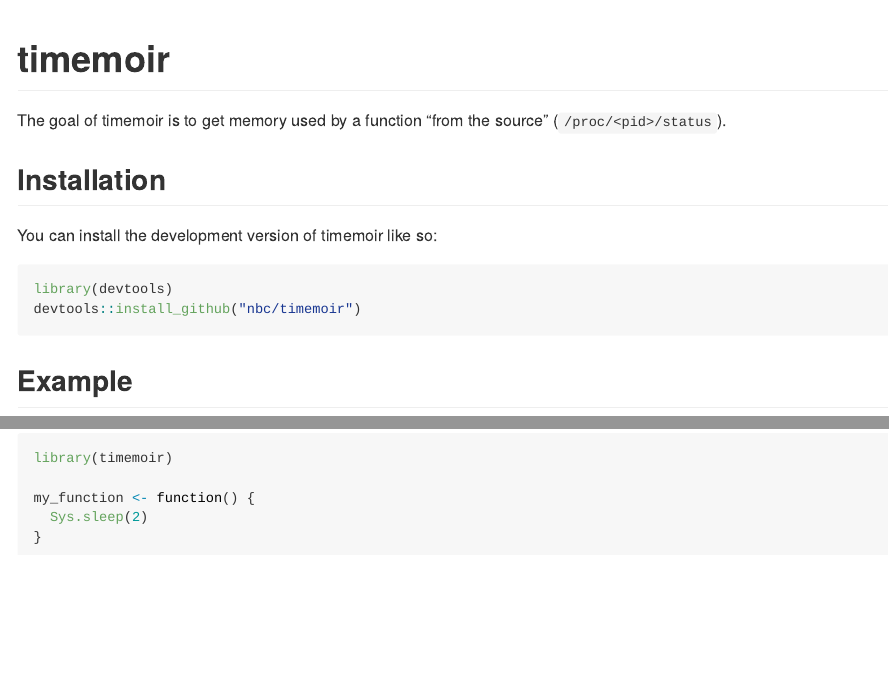
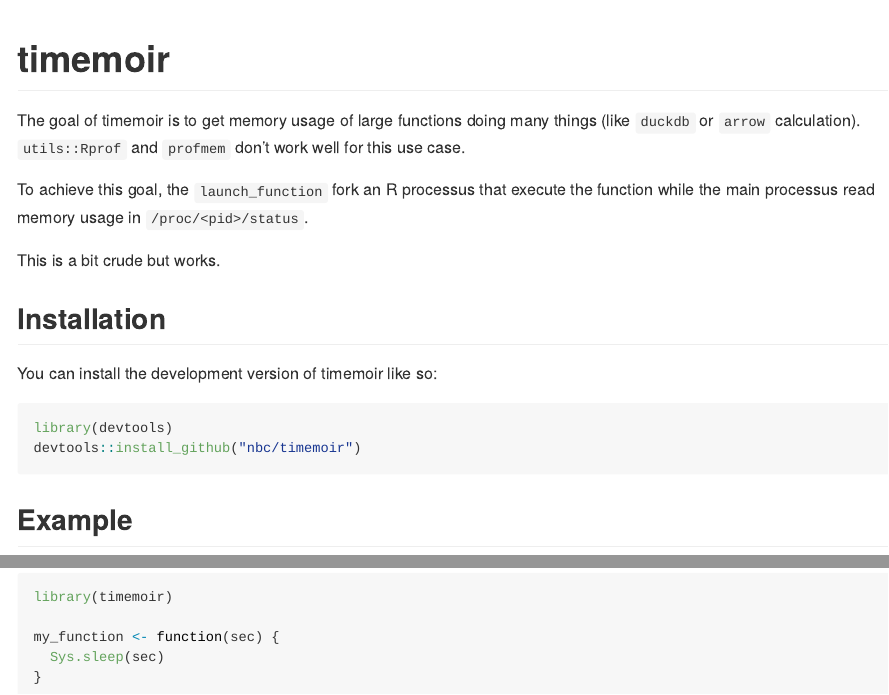
Before and after one commit to nbc/timemoir, an R Markdown document (README.Rmd): the page in a window 1100 px wide, from its top, and a second part further down, joined at a grey line. The pictures show the output file README.md that the author committed with the source, drawn offline in the style of GitHub.

Commit message:
Some fixes

````diff
--- a/README.Rmd
+++ b/README.Rmd
@@ -18,8 +18,14 @@
 <!-- badges: start -->
 <!-- badges: end -->
 
-The goal of timemoir is to get memory used by a function "from the source"
-(`/proc/<pid>/status`).
+The goal of timemoir is to get memory usage of large functions doing many things
+(like `duckdb` or `arrow` calculation). `utils::Rprof` and `profmem` don't work
+well for this use case.
+
+To achieve this goal, the `launch_function` fork an R processus that execute the
+function while the main processus read memory usage in `/proc/<pid>/status`.
+
+This is a bit crude but works well for me.
 
 ## Installation
 
@@ -36,8 +41,8 @@
 ```{r example}
 library(timemoir)
 
-my_function <- function() {
-  Sys.sleep(2)
+my_function <- function(sec) {
+  Sys.sleep(sec)
 }
 
 launch_function(my_function())
````
Also changed, not shown: R/timemoir.R (+5 -5 lines), README.md, README.Rmd (2 more changed lines), 2 other files.
